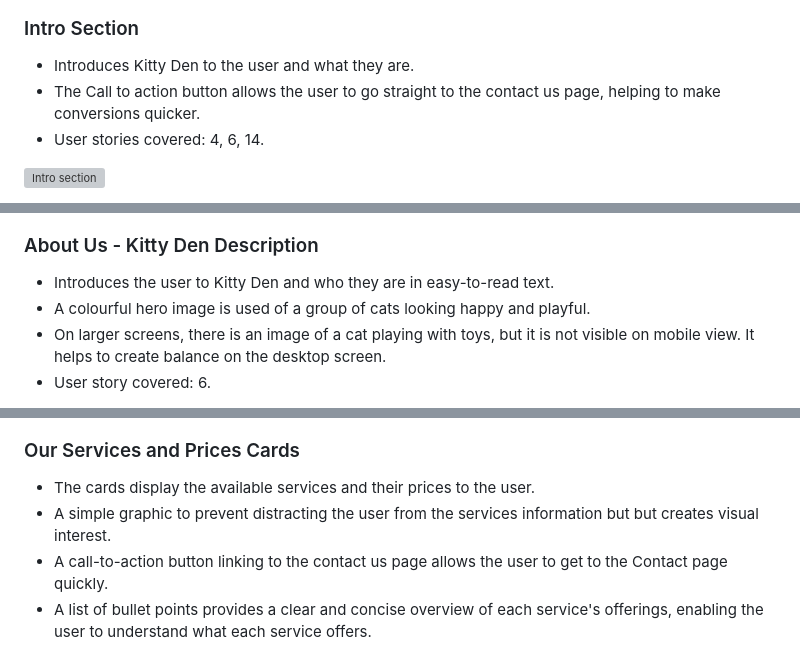
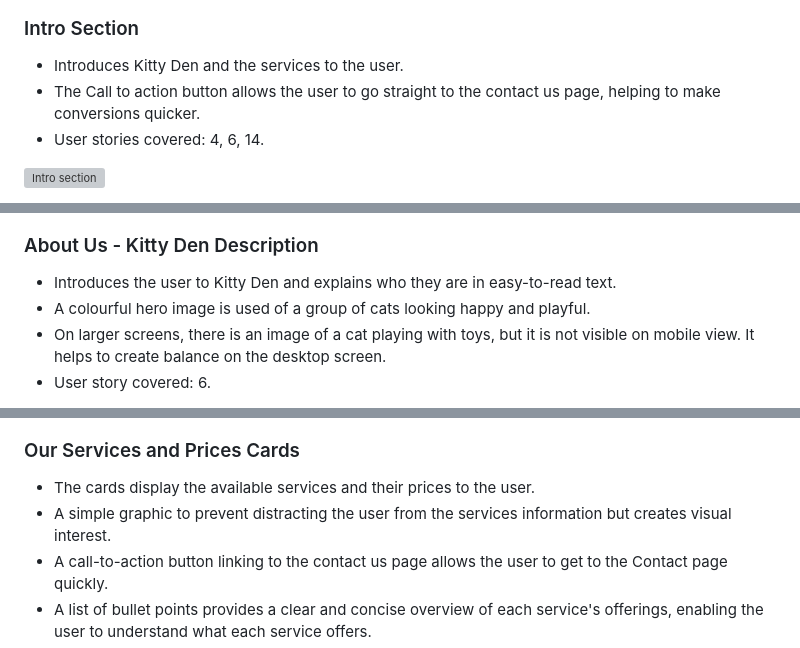
Before and after one commit to Hanmb17/CI_MS1_CATTERY, a Markdown page: README.md, 3 parts joined by grey strips. Drawn GitHub-style; grey boxes are pictures that could not be loaded.

```diff
--- a/README.md
+++ b/README.md
@@ -270,7 +270,7 @@ The page consists of six pages and 16 features.
 ![Unique selling points](docs/features/usps-section.png)
 
 ### Intro Section
-- Introduces Kitty Den to the user and what they are.
+- Introduces Kitty Den and the services to the user.
 - The Call to action button allows the user to go straight to the contact us page, helping to make conversions quicker.
 - User stories covered: 4, 6, 14.
 
@@ -294,7 +294,7 @@ The page consists of six pages and 16 features.
 ![Footer](docs/features/footer.png)
 
 ### About Us - Kitty Den Description
-- Introduces the user to Kitty Den and who they are in easy-to-read text.
+- Introduces the user to Kitty Den and explains who they are in easy-to-read text.
 - A colourful hero image is used of a group of cats looking happy and playful.
 - On larger screens, there is an image of a cat playing with toys, but it is not visible on mobile view. It helps to create balance on the desktop screen.
 - User story covered: 6.
@@ -322,7 +322,7 @@ The page consists of six pages and 16 features.
 
 ### Our Services and Prices Cards
 - The cards display the available services and their prices to the user.
-- A simple graphic to prevent distracting the user from the services information but but creates visual interest.
+- A simple graphic to prevent distracting the user from the services information but creates visual interest.
 - A call-to-action button linking to the contact us page allows the user to get to the Contact page quickly.
 - A list of bullet points provides a clear and concise overview of each service's offerings, enabling the user to understand what each service offers.
 - User stories covered: 3, 9, 10, 13.
```
Also changed, not shown: other parts of README.md (+19 -41 lines), docs/features/404-image.png, docs/validation/css-vaildator-results.png (added).
